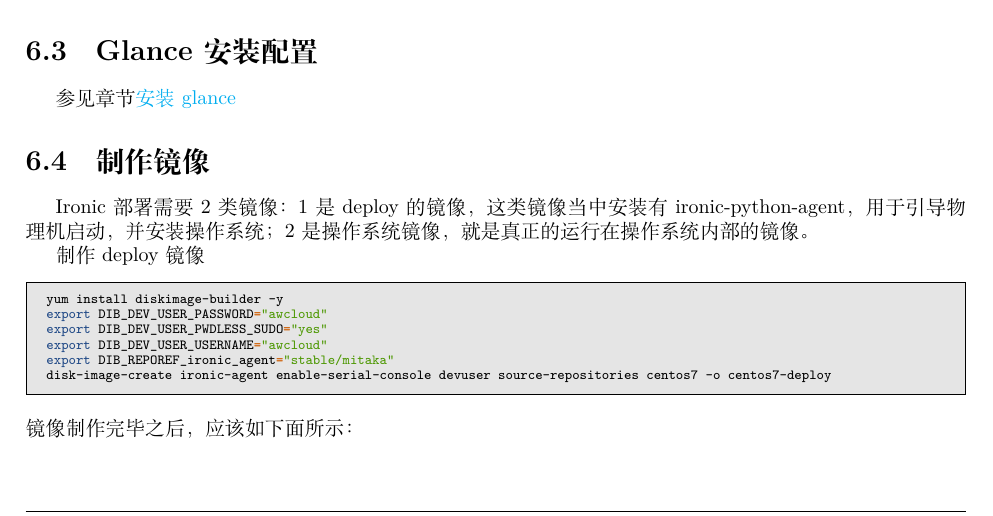
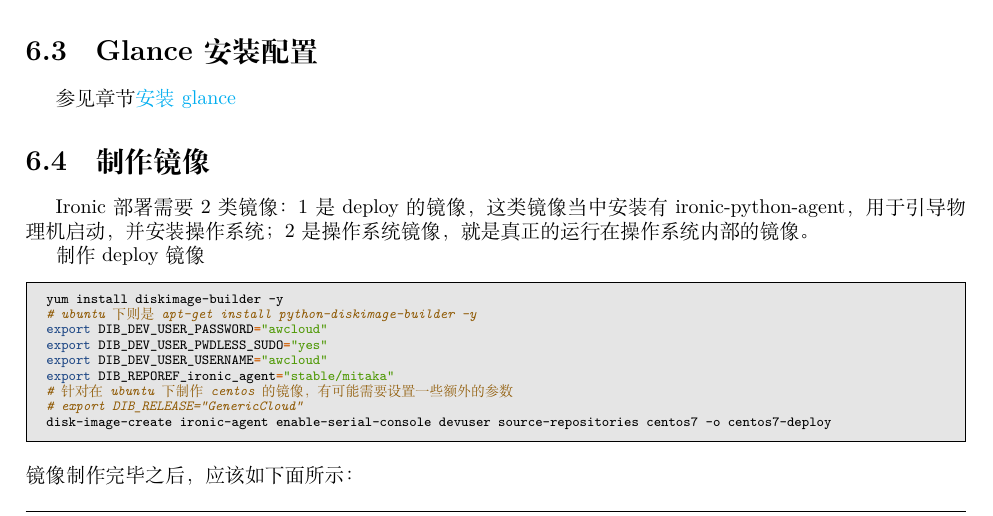
Before and after one commit to luoyancn/docs, a LaTeX book (docs.tex, which reads ironic_install.tex): part of page 30 of 65, cut so that both start at the same text. Compiled offline with XeLaTeX; a missing font is replaced by an installed copy or a similar font.

Commit message:
Add more detail for ironic  installation on ubuntu

```diff
--- a/ironic_install.tex
+++ b/ironic_install.tex
@@ -34,10 +34,13 @@ Ironic部署需要2类镜像：1是deploy的镜像，这类镜像当中安装有
 制作deploy镜像
 \begin{code-block}{bash}
 yum install diskimage-builder -y
+# ubuntu下则是 apt-get install python-diskimage-builder -y
 export DIB_DEV_USER_PASSWORD="awcloud"
 export DIB_DEV_USER_PWDLESS_SUDO="yes"
 export DIB_DEV_USER_USERNAME="awcloud"
 export DIB_REPOREF_ironic_agent="stable/mitaka"
+# 针对在ubuntu下制作centos的镜像，有可能需要设置一些额外的参数
+# export DIB_RELEASE="GenericCloud"
 disk-image-create ironic-agent enable-serial-console devuser source-repositories centos7 -o centos7-deploy
 \end{code-block}
 镜像制作完毕之后，应该如下面所示：
```
